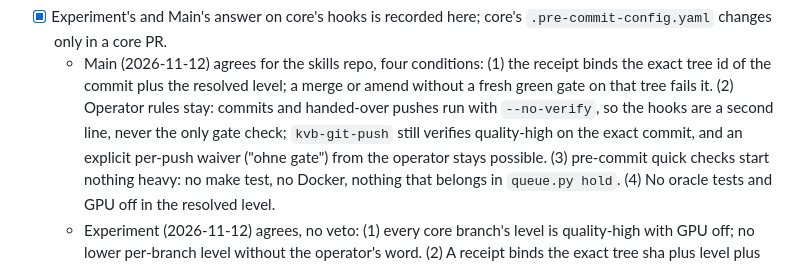
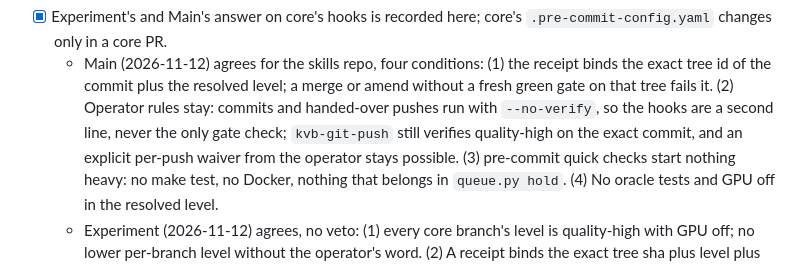
Before and after one commit to kevinveenbirkenbach/skills, a Markdown page: docs/requirements/003-operator-workbench.md, the part around the change. Drawn GitHub-style.

Commit message:
docs(requirements): keep 003 in English at the per-push waiver
test_english flagged the German waiver phrase at 003-operator-workbench.md:283.

🎯 Fix: 99 %
💥 Break: 1 %
💸 Cost: 100 %
⏱️ Time: 100 %
🛡️ Security: 100 %
🏆 Score: 98
🚦 Gate: ✅ 90/5, cost and time <= 100, security 100 %

Co-Authored-By: Claude Opus 5.5 <noreply@anthropic.com>

```diff
--- a/docs/requirements/003-operator-workbench.md
+++ b/docs/requirements/003-operator-workbench.md
@@ -280,7 +280,7 @@ flowchart TD
     Operator rules stay: commits and handed-over pushes run with
     `--no-verify`, so the hooks are a second line, never the only gate check;
     `kvb-git-push` still verifies quality-high on the exact commit, and an
-    explicit per-push waiver ("ohne gate") from the operator stays possible.
+    explicit per-push waiver from the operator stays possible.
     (3) pre-commit quick checks start nothing heavy: no make test, no Docker,
     nothing that belongs in `queue.py hold`. (4) No oracle tests and GPU off
     in the resolved level.
```
